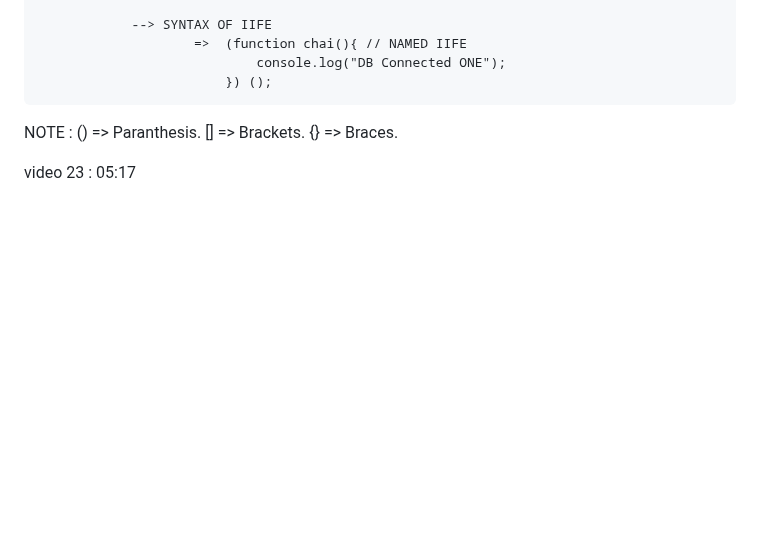
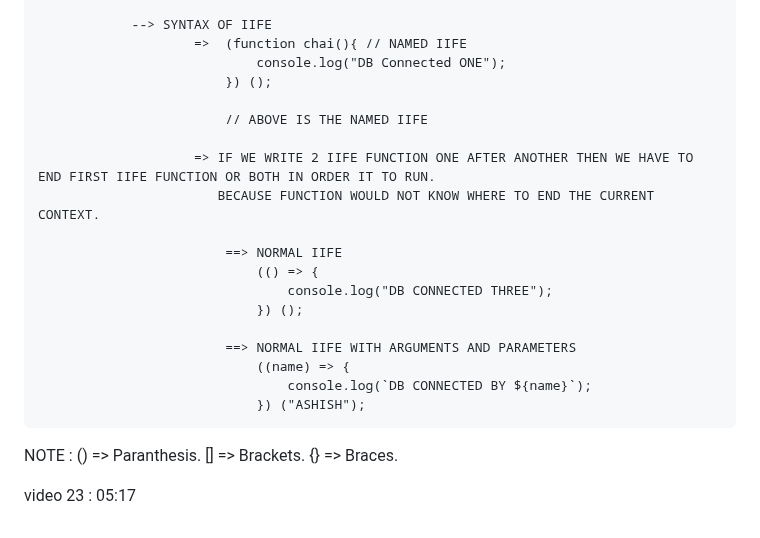
Before and after one commit to ashishsingh0307/Learn_javascript, a Markdown page: README.md, the part around the change. GitHub-like rendering; blank space fills up the shorter version.

Commit message:
recaped video 24

```diff
--- a/README.md
+++ b/README.md
@@ -1138,7 +1138,20 @@ VIDEO 24 - IIFE (IMMEDIATLY INVOKED FUNCTION EXECUTION)
                                 console.log("DB Connected ONE");
                             }) ();
 
+                            // ABOVE IS THE NAMED IIFE
 
+                        => IF WE WRITE 2 IIFE FUNCTION ONE AFTER ANOTHER THEN WE HAVE TO END FIRST IIFE FUNCTION OR BOTH IN ORDER IT TO RUN.
+                           BECAUSE FUNCTION WOULD NOT KNOW WHERE TO END THE CURRENT CONTEXT.
+
+                            ==> NORMAL IIFE
+                                (() => {
+                                    console.log("DB CONNECTED THREE");
+                                }) ();
+
+                            ==> NORMAL IIFE WITH ARGUMENTS AND PARAMETERS
+                                ((name) => {
+                                    console.log(`DB CONNECTED BY ${name}`);
+                                }) ("ASHISH");
 
 
 NOTE : () => Paranthesis.
```
